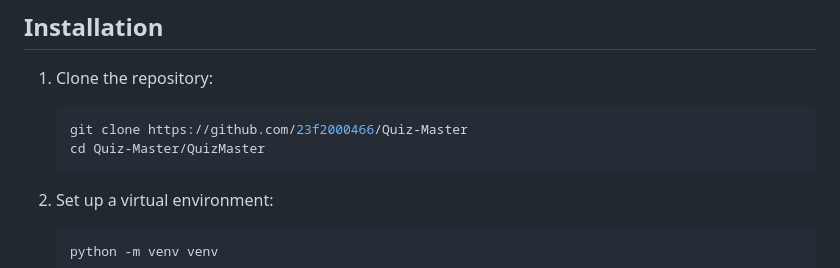
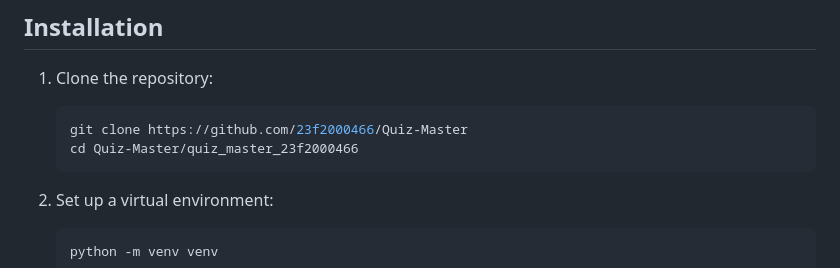
Before and after one commit to heyitsgautham/Quiz-Master, a Markdown page: README.md, the part around the change. Drawn GitHub-style.

````diff
--- a/README.md
+++ b/README.md
@@ -35,7 +35,7 @@ Follow the instructions below to set up and run the Flask application locally.
 1. Clone the repository:
    ```bash
    git clone https://github.com/23f2000466/Quiz-Master
-   cd Quiz-Master/QuizMaster
+   cd Quiz-Master/quiz_master_23f2000466
    ```
 
 2. Set up a virtual environment:
````
